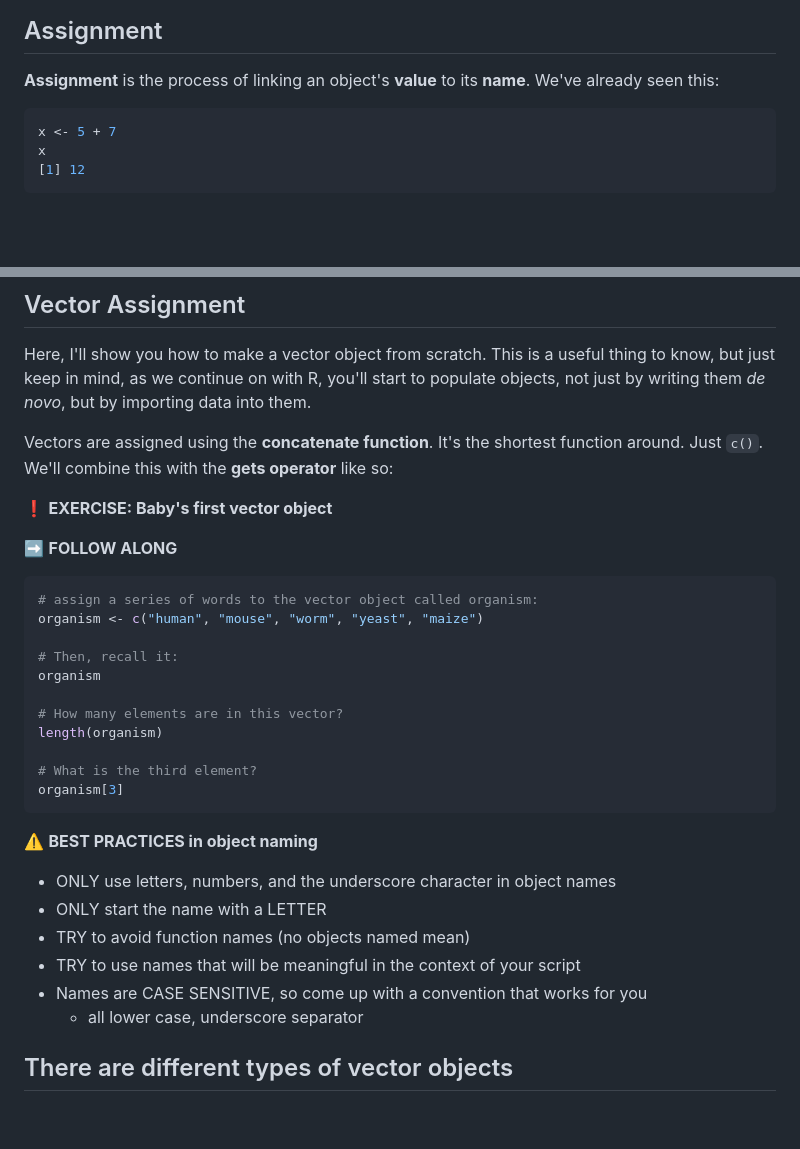
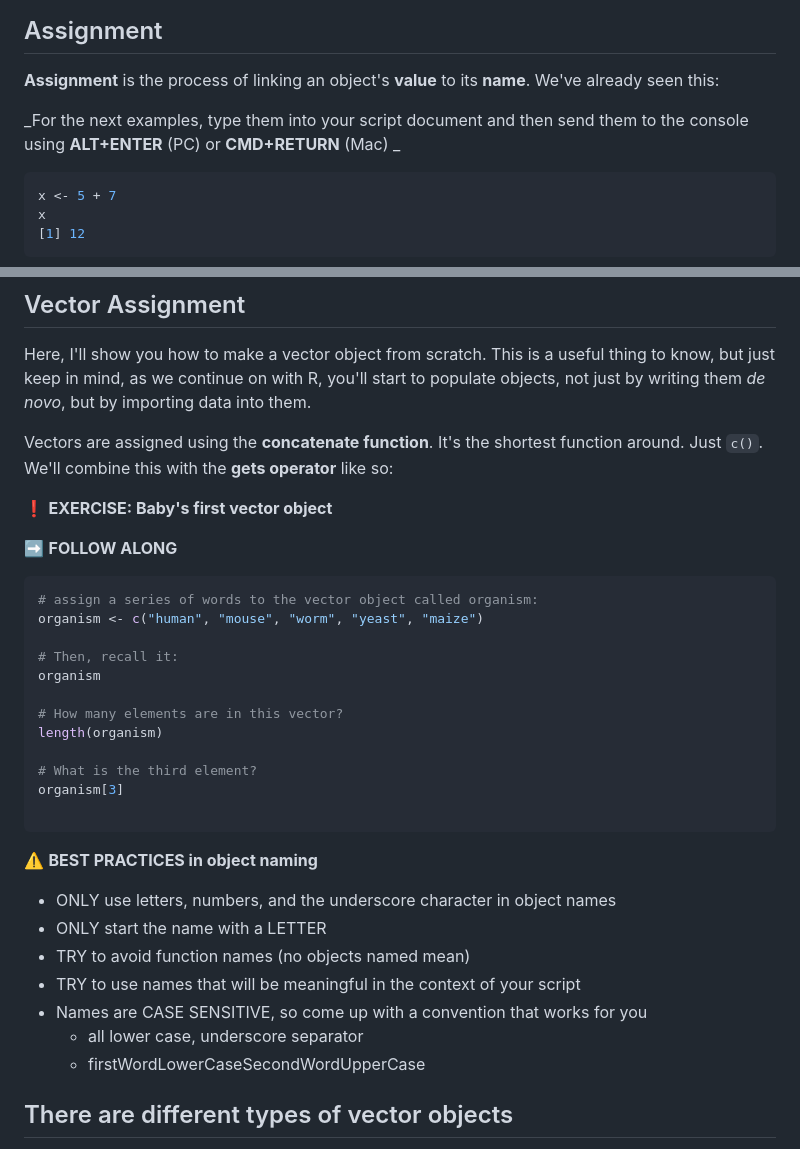
Before and after one commit to Colorado-State-University-CMB/CM580A3-Intro-to-qCMB-2023, a Markdown page: 01_RStudio_ErinNishimura/230125_R_Basics_2.md, 2 parts joined by grey strips. GitHub-like rendering; blank space fills up the shorter version.

````diff
--- a/01_RStudio_ErinNishimura/230125_R_Basics_2.md
+++ b/01_RStudio_ErinNishimura/230125_R_Basics_2.md
@@ -26,6 +26,8 @@ The functions will operate on the objects. Some functions are restricted in whic
 ## Assignment
 
 **Assignment** is the process of linking an object's **value** to its **name**. We've already seen this:
+
+_For the next examples, type them into your script document and then send them to the console using **ALT+ENTER** (PC) or **CMD+RETURN** (Mac) _
 
 ```r
 x <- 5 + 7
@@ -73,7 +75,7 @@ Vectors are assigned using the **concatenate function**. It's the shortest funct
 
 ❗ **EXERCISE: Baby's first vector object**
 
-➡️ **FOLLOW ALONG**
+:arrow_right: **FOLLOW ALONG**
 
 ```r
 # assign a series of words to the vector object called organism:
@@ -87,6 +89,7 @@ length(organism)
 
 # What is the third element?
 organism[3]
+
 ```
 
 :warning: **BEST PRACTICES in object naming**
@@ -97,6 +100,8 @@ organism[3]
   * TRY to use names that will be meaningful in the context of your script
   * Names are CASE SENSITIVE, so come up with a convention that works for you
     * all lower case, underscore separator
+    * firstWordLowerCaseSecondWordUpperCase
+
 
 
 ## There are different types of vector objects
````
Also changed, not shown: 01_RStudio_ErinNishimura/230123_R_Basics.md (+1 -0 lines), 01_RStudio_ErinNishimura/Assignment 1.md (+21 -1 lines).
